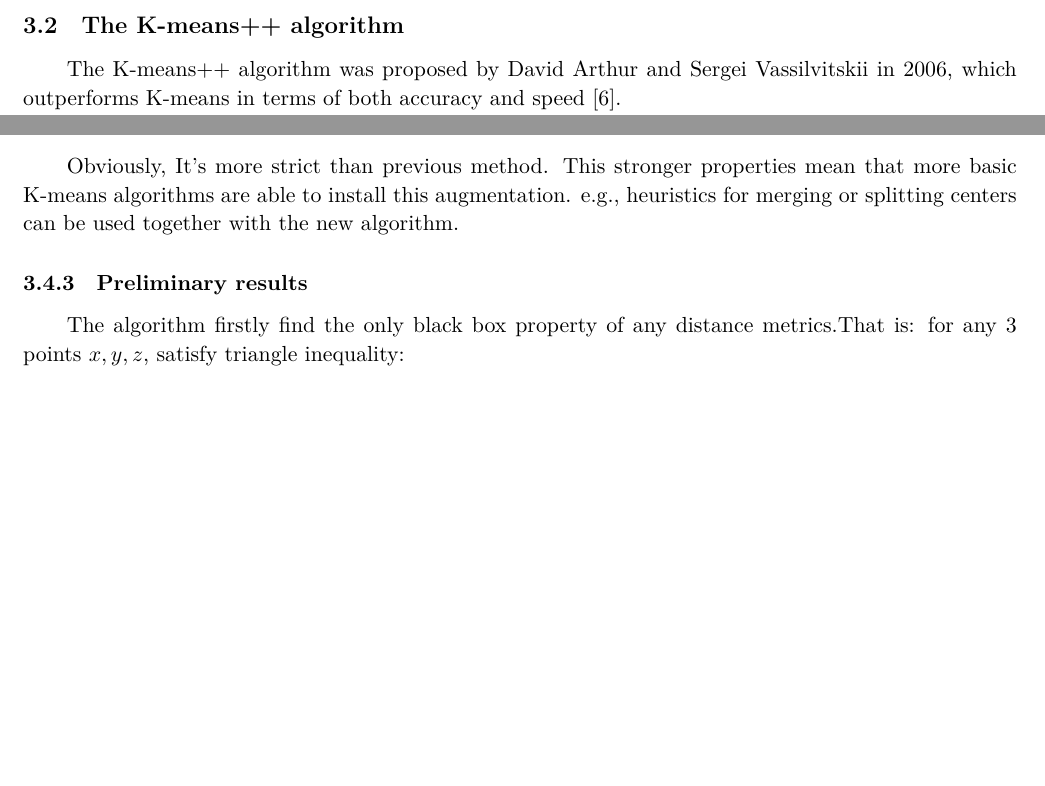
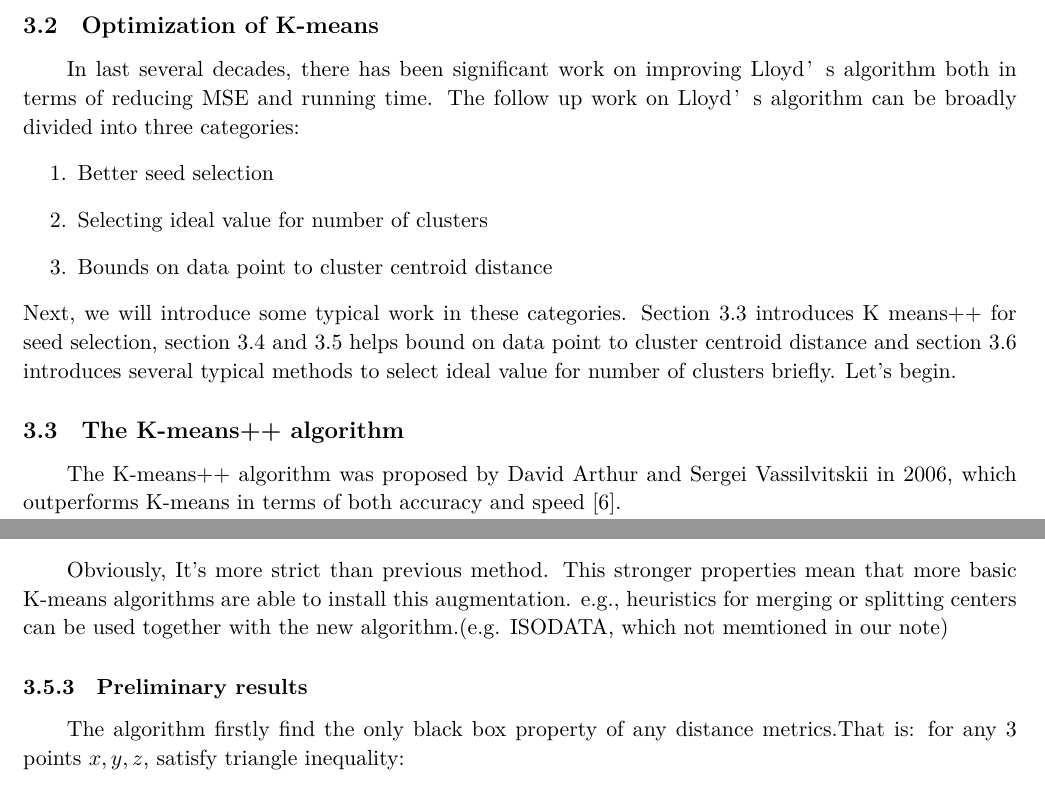
Before and after one commit to CoderLee-Y/AlgorithmRepo, a LaTeX document (notes template&samples/sample.tex): two parts of pages 5 and 7 of 18, joined at a grey line, cut at the place of the change, the shorter picture padded with empty space. Compiled offline with XeLaTeX.

Commit message:
add brief begining

```diff
--- a/notes template&samples/sample.tex
+++ b/notes template&samples/sample.tex
@@ -188,6 +189,20 @@ It iteratively calculates the sum of distance within a cluster and updates the p
   \label{Fig.BadCluster} %用于文内引用的标签
 \end{figure}
 \par In the above images, the final formed clusters are pretty different. The good cluster's\cite{Fig.GoodCluster} initial $k$-centroids are initialized in different clusters, leading to a good result. While the other one's\cite{Fig.BadCluster} initial centroids were unfortunately initialized in the same cluster and got a result which was not as expected.
+
+% sum of optimiazation
+\subsection{Optimization of K-means}
+In last several decades, there has been significant work on improving Lloyd’s algorithm both in terms of reducing MSE and running time. The follow up
+work on Lloyd’s algorithm can be broadly divided into three categories:
+\begin{enumerate}
+\item Better seed selection
+\item Selecting ideal value for number of clusters
+\item Bounds on data point to cluster centroid distance
+\end{enumerate}
+Next, we will introduce some typical work in these categories. Section 3.3 introduces K means++ for seed selection, section 3.4 and 3.5 helps bound on data point to cluster centroid distance and section 3.6 introduces several typical methods to select ideal value for number of clusters briefly. Let's begin.
+
+
+% kmeans ++
 \subsection{The K-means++ algorithm}
 The K-means++ algorithm was proposed by David Arthur and Sergei Vassilvitskii in 2006, which outperforms K-means in terms of both accuracy and speed \cite{kmeanspp}.
 \par The K-means++ algorithm uses totally a different way to initialize the $k$ centroids. Rather than uniformly randomly pick point in the range of all points, it uses special to make the $k$ centroids as far away from each other as possible.
@@ -249,7 +264,7 @@ There are 3 properties the accelerated K-means algorithm should satisfy:
 \item \textbf{Correct results, } it always produces exactly the same final centers as the standard  algorithm.
 \item \textbf{Support any black-box distance metric,} so it should not rely for example on optimizations specific to Euclidean distance.
 \end{itemize} \par
-Obviously, It's more strict than previous method. This stronger properties mean that more basic K-means algorithms are able to install this augmentation. e.g., heuristics for merging or splitting centers can be used together with the new algorithm.
+Obviously, It's more strict than previous method. This stronger properties mean that more basic K-means algorithms are able to install this augmentation. e.g., heuristics for merging or splitting centers can be used together with the new algorithm.(e.g. ISODATA, which not memtioned in our note)
 
 \subsubsection{Preliminary results}
 The algorithm firstly find the only black box property of any distance metrics.That is: for any 3 points $x, y, z$, satisfy  triangle inequality:
```
Also changed, not shown: notes template&samples/sample.pdf, notes template&samples/sample.tex (1 more changed lines).
